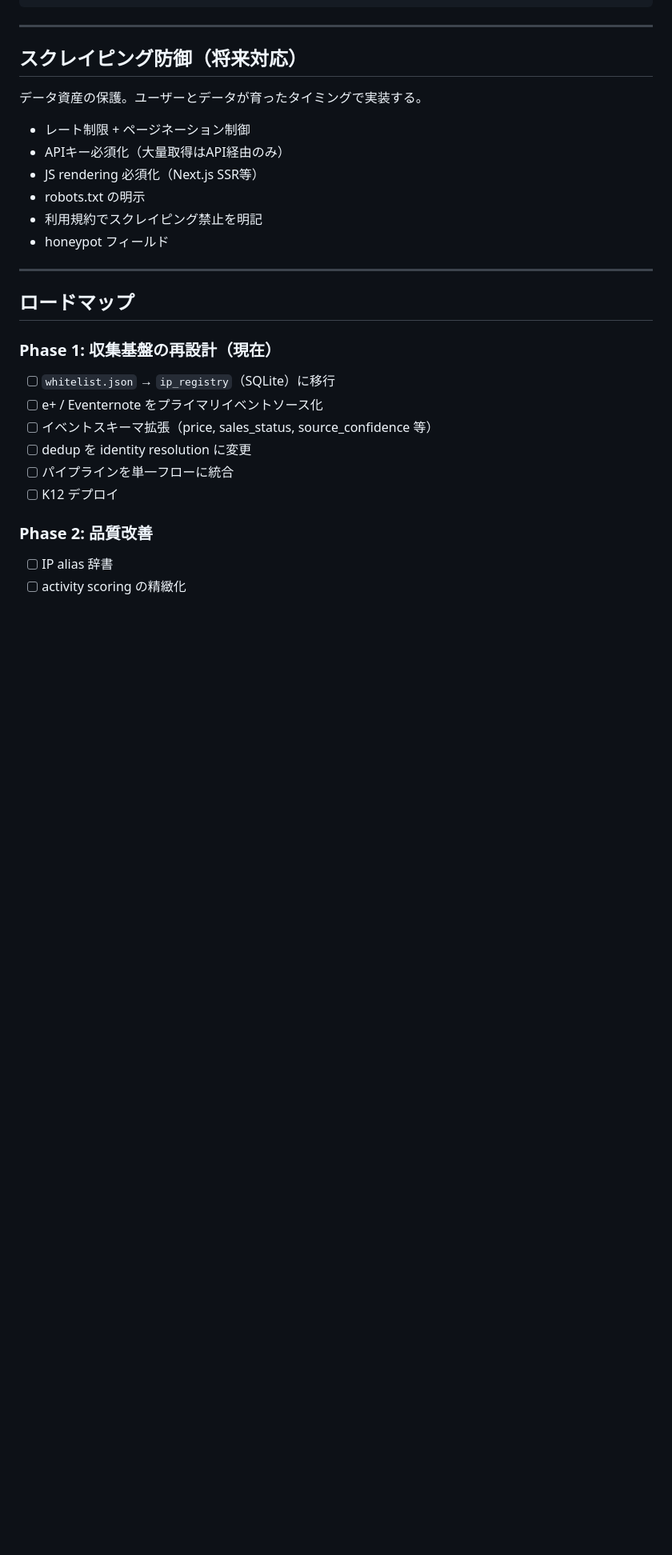
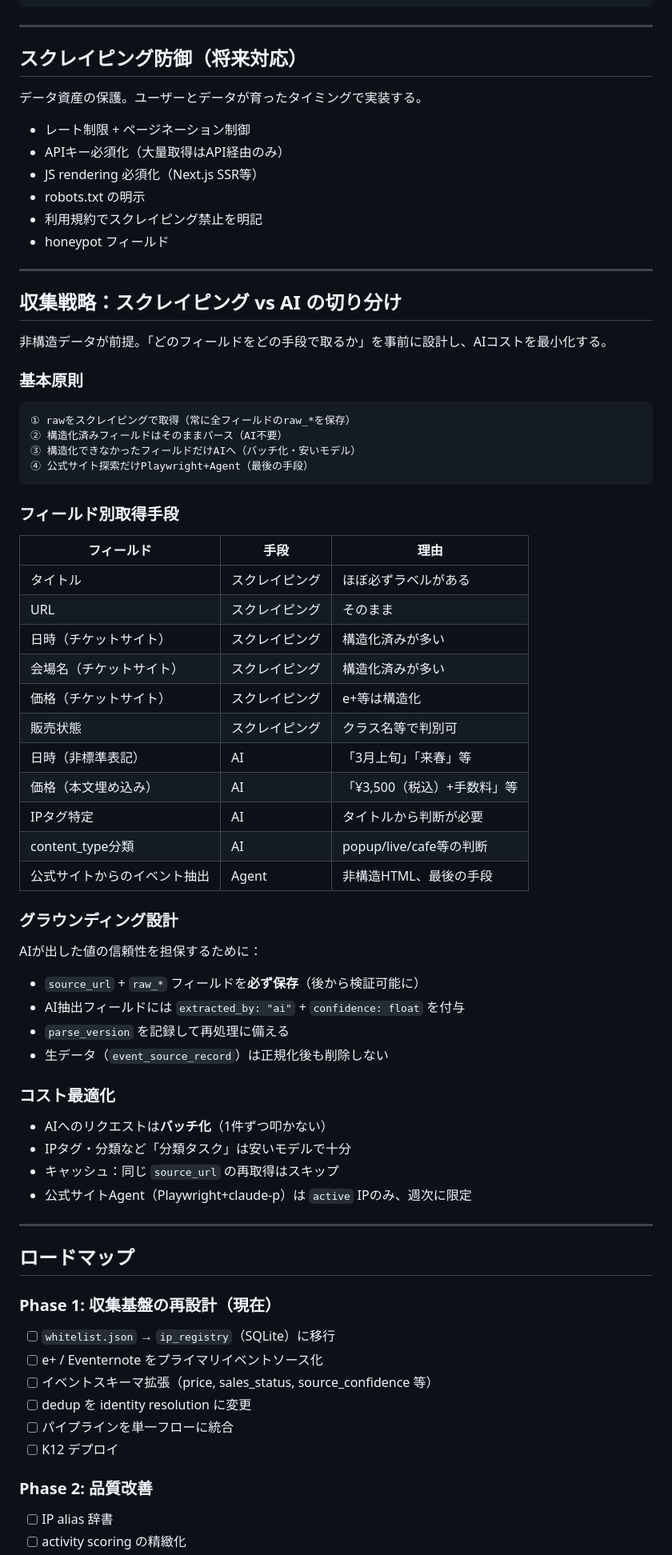
Before and after one commit to ishii2026buziness/otakuracy-service, a Markdown page: docs/design.md, the part around one of its changes. Shown at 80% size. Rendered like a GitHub page; blank space fills up the shorter version.

Commit message:
docs: add source catalog and scraping vs AI strategy
- docs/sources.md: ソースカタログ・評価指標・プラガブル設計方針
- docs/design.md: 収集戦略（スクレイピング vs AI 切り分け）を追記

Co-Authored-By: Claude Sonnet 4.6 <noreply@anthropic.com>

````diff
--- a/docs/design.md
+++ b/docs/design.md
@@ -244,6 +245,53 @@ APIキー認証 + 使用量メータリング
 
 ---
 
+## 収集戦略：スクレイピング vs AI の切り分け
+
+非構造データが前提。「どのフィールドをどの手段で取るか」を事前に設計し、AIコストを最小化する。
+
+### 基本原則
+
+```
+① rawをスクレイピングで取得（常に全フィールドのraw_*を保存）
+② 構造化済みフィールドはそのままパース（AI不要）
+③ 構造化できなかったフィールドだけAIへ（バッチ化・安いモデル）
+④ 公式サイト探索だけPlaywright+Agent（最後の手段）
+```
+
+### フィールド別取得手段
+
+| フィールド | 手段 | 理由 |
+|---|---|---|
+| タイトル | スクレイピング | ほぼ必ずラベルがある |
+| URL | スクレイピング | そのまま |
+| 日時（チケットサイト） | スクレイピング | 構造化済みが多い |
+| 会場名（チケットサイト） | スクレイピング | 構造化済みが多い |
+| 価格（チケットサイト） | スクレイピング | e+等は構造化 |
+| 販売状態 | スクレイピング | クラス名等で判別可 |
+| 日時（非標準表記） | AI | 「3月上旬」「来春」等 |
+| 価格（本文埋め込み） | AI | 「¥3,500（税込）+手数料」等 |
+| IPタグ特定 | AI | タイトルから判断が必要 |
+| content_type分類 | AI | popup/live/cafe等の判断 |
+| 公式サイトからのイベント抽出 | Agent | 非構造HTML、最後の手段 |
+
+### グラウンディング設計
+
+AIが出した値の信頼性を担保するために：
+
+- `source_url` + `raw_*` フィールドを**必ず保存**（後から検証可能に）
+- AI抽出フィールドには `extracted_by: "ai"` + `confidence: float` を付与
+- `parse_version` を記録して再処理に備える
+- 生データ（`event_source_record`）は正規化後も削除しない
+
+### コスト最適化
+
+- AIへのリクエストは**バッチ化**（1件ずつ叩かない）
+- IPタグ・分類など「分類タスク」は安いモデルで十分
+- キャッシュ：同じ `source_url` の再取得はスキップ
+- 公式サイトAgent（Playwright+claude-p）は `active` IPのみ、週次に限定
+
+---
+
 ## ロードマップ
 
 ### Phase 1: 収集基盤の再設計（現在）
````
Also changed, not shown: other parts of docs/design.md (+1 -0 lines), docs/sources.md (added, +206 -0 lines).
